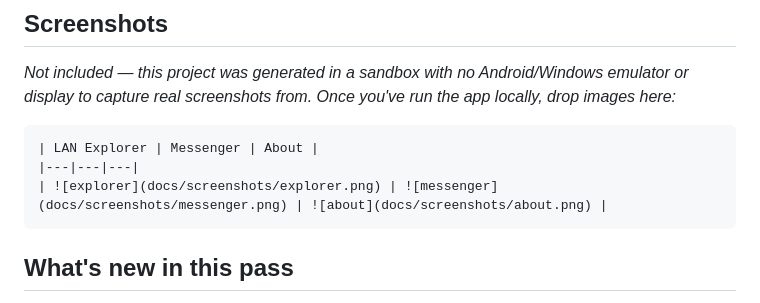
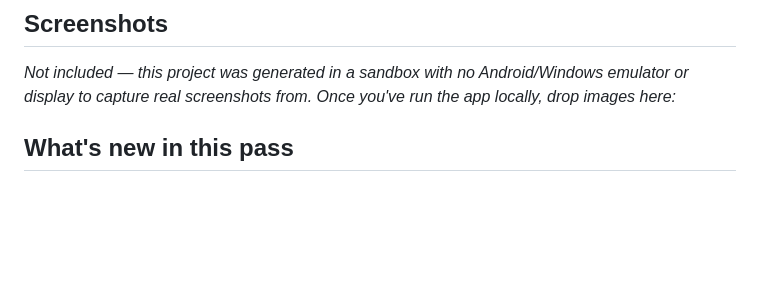
Before and after one commit to V0IDNETWORK/VOIDLAN, a Markdown page: README.md, the part around the change. Drawn GitHub-style; blank space fills up the shorter version.

````diff
--- a/README.md
+++ b/README.md
@@ -34,11 +34,7 @@ _Not included — this project was generated in a sandbox with no
 Android/Windows emulator or display to capture real screenshots from.
 Once you've run the app locally, drop images here:_
 
-```markdown
-| LAN Explorer | Messenger | About |
-|---|---|---|
-| ![explorer](docs/screenshots/explorer.png) | ![messenger](docs/screenshots/messenger.png) | ![about](docs/screenshots/about.png) |
-```
+
 
 ## What's new in this pass
 
````
